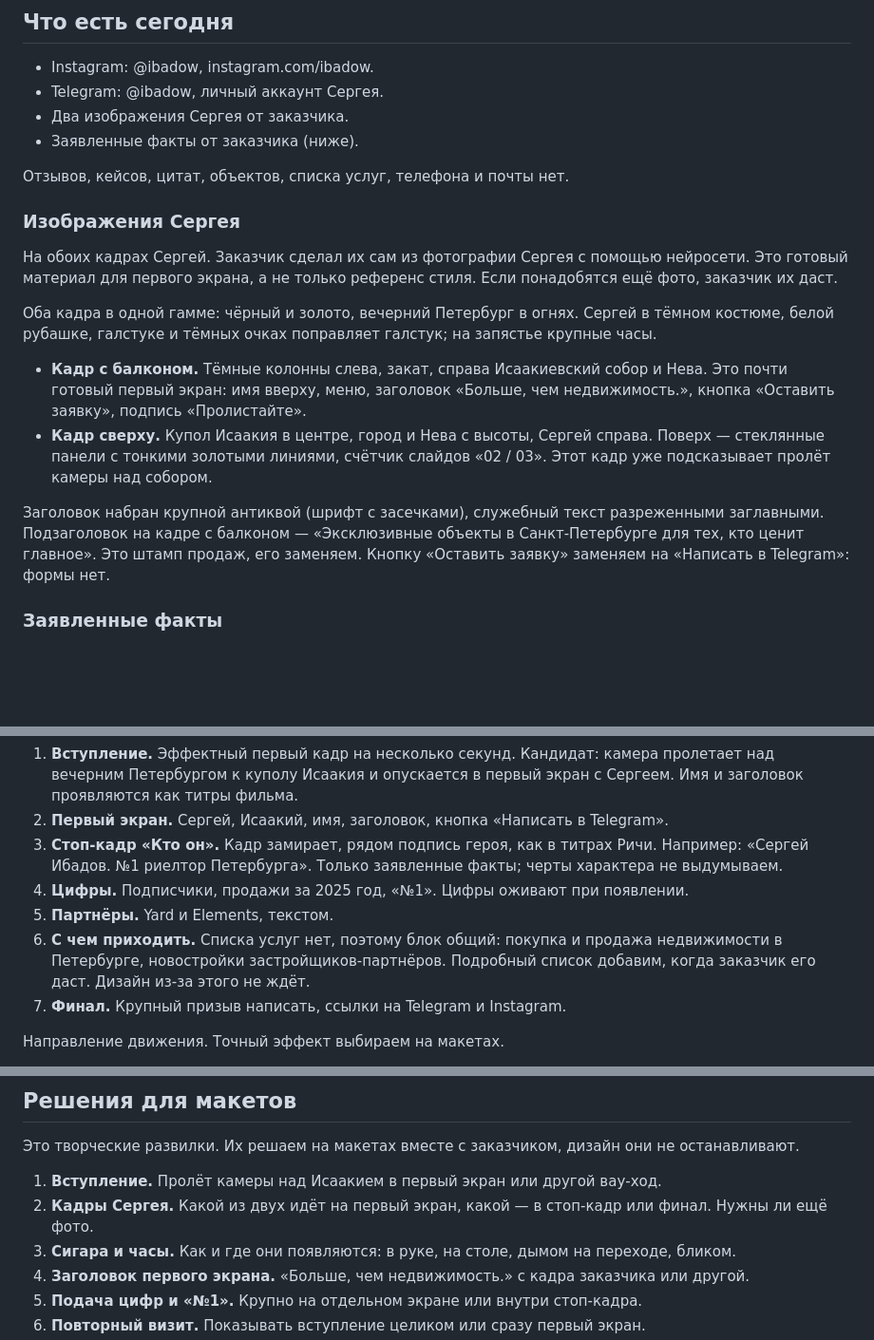
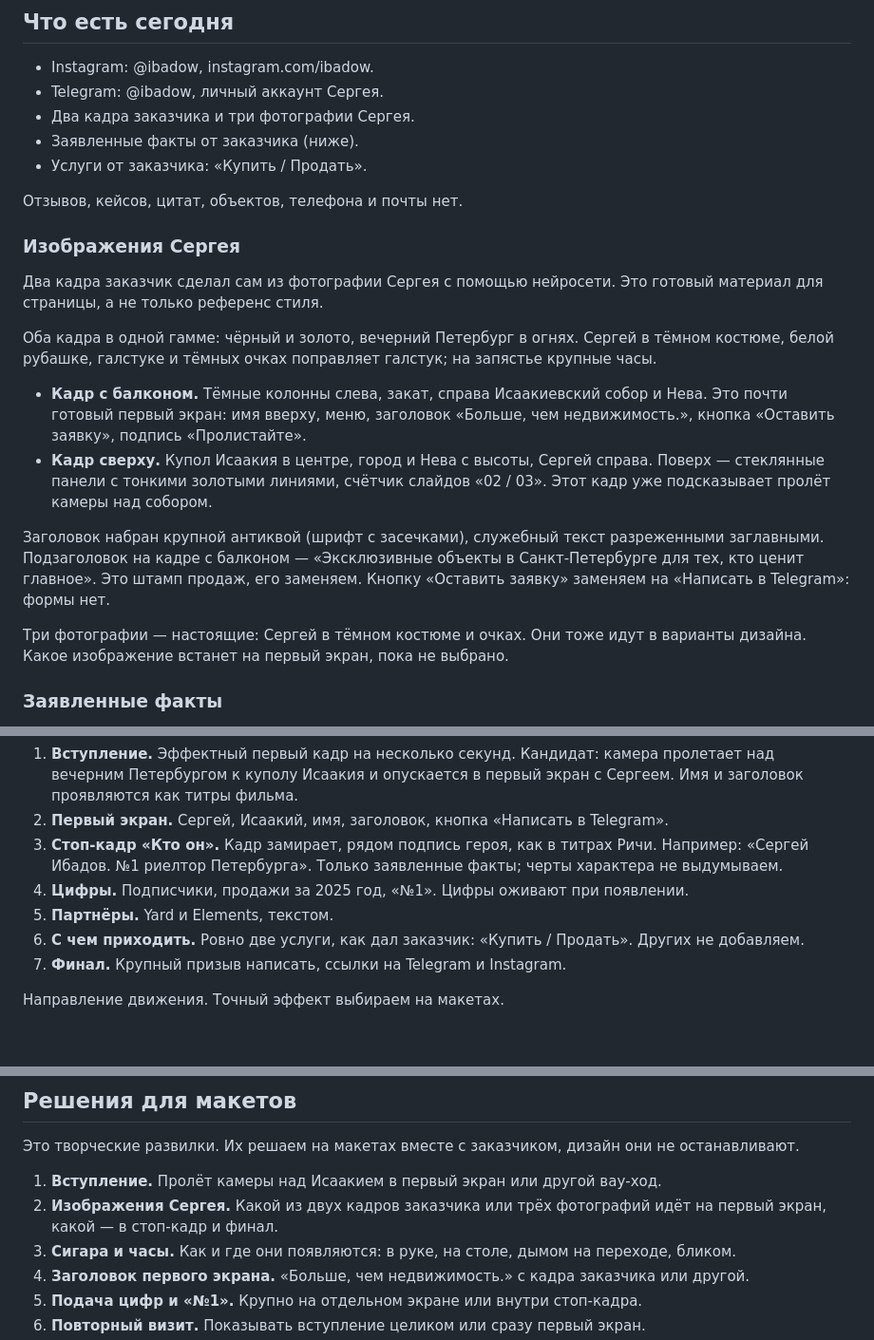
Before and after one commit to kovrigo/ibadov, a Markdown page: docs/designs/landing-page.md, 3 parts joined by grey strips. Shown at 95% size. Rendered like a GitHub page; blank space fills up the shorter version.

Commit message:
Set services to «Купить / Продать» and add Sergey's photos
Services are exactly what the requester supplied; inferred new-builds
wording removed and the services gap closed. Three real photos join the
two composite frames as design options; hero not chosen yet.

Co-Authored-By: Claude Opus 5.5 <noreply@anthropic.com>

```diff
--- a/docs/designs/landing-page.md
+++ b/docs/designs/landing-page.md
@@ -19,14 +19,15 @@
 
 - Instagram: @ibadow, instagram.com/ibadow.
 - Telegram: @ibadow, личный аккаунт Сергея.
-- Два изображения Сергея от заказчика.
+- Два кадра заказчика и три фотографии Сергея.
 - Заявленные факты от заказчика (ниже).
+- Услуги от заказчика: «Купить / Продать».
 
-Отзывов, кейсов, цитат, объектов, списка услуг, телефона и почты нет.
+Отзывов, кейсов, цитат, объектов, телефона и почты нет.
 
 ### Изображения Сергея
 
-На обоих кадрах Сергей. Заказчик сделал их сам из фотографии Сергея с помощью нейросети. Это готовый материал для первого экрана, а не только референс стиля. Если понадобятся ещё фото, заказчик их даст.
+Два кадра заказчик сделал сам из фотографии Сергея с помощью нейросети. Это готовый материал для страницы, а не только референс стиля.
 
 Оба кадра в одной гамме: чёрный и золото, вечерний Петербург в огнях. Сергей в тёмном костюме, белой рубашке, галстуке и тёмных очках поправляет галстук; на запястье крупные часы.
 
@@ -34,6 +35,8 @@
 - **Кадр сверху.** Купол Исаакия в центре, город и Нева с высоты, Сергей справа. Поверх — стеклянные панели с тонкими золотыми линиями, счётчик слайдов «02 / 03». Этот кадр уже подсказывает пролёт камеры над собором.
 
 Заголовок набран крупной антиквой (шрифт с засечками), служебный текст разреженными заглавными. Подзаголовок на кадре с балконом — «Эксклюзивные объекты в Санкт-Петербурге для тех, кто ценит главное». Это штамп продаж, его заменяем. Кнопку «Оставить заявку» заменяем на «Написать в Telegram»: формы нет.
+
+Три фотографии — настоящие: Сергей в тёмном костюме и очках. Они тоже идут в варианты дизайна. Какое изображение встанет на первый экран, пока не выбрано.
 
 ### Заявленные факты
 
@@ -68,7 +71,7 @@
 3. **Стоп-кадр «Кто он».** Кадр замирает, рядом подпись героя, как в титрах Ричи. Например: «Сергей Ибадов. №1 риелтор Петербурга». Только заявленные факты; черты характера не выдумываем.
 4. **Цифры.** Подписчики, продажи за 2025 год, «№1». Цифры оживают при появлении.
 5. **Партнёры.** Yard и Elements, текстом.
-6. **С чем приходить.** Списка услуг нет, поэтому блок общий: покупка и продажа недвижимости в Петербурге, новостройки застройщиков-партнёров. Подробный список добавим, когда заказчик его даст. Дизайн из-за этого не ждёт.
+6. **С чем приходить.** Ровно две услуги, как дал заказчик: «Купить / Продать». Других не добавляем.
 7. **Финал.** Крупный призыв написать, ссылки на Telegram и Instagram.
 
 Направление движения. Точный эффект выбираем на макетах.
@@ -126,7 +129,7 @@
 Это творческие развилки. Их решаем на макетах вместе с заказчиком, дизайн они не останавливают.
 
 1. **Вступление.** Пролёт камеры над Исаакием в первый экран или другой вау-ход.
-2. **Кадры Сергея.** Какой из двух идёт на первый экран, какой — в стоп-кадр или финал. Нужны ли ещё фото.
+2. **Изображения Сергея.** Какой из двух кадров заказчика или трёх фотографий идёт на первый экран, какой — в стоп-кадр и финал.
 3. **Сигара и часы.** Как и где они появляются: в руке, на столе, дымом на переходе, бликом.
 4. **Заголовок первого экрана.** «Больше, чем недвижимость.» с кадра заказчика или другой.
 5. **Подача цифр и «№1».** Крупно на отдельном экране или внутри стоп-кадра.
```
Also changed, not shown: docs/designs/stories.md (+3 -3 lines).
